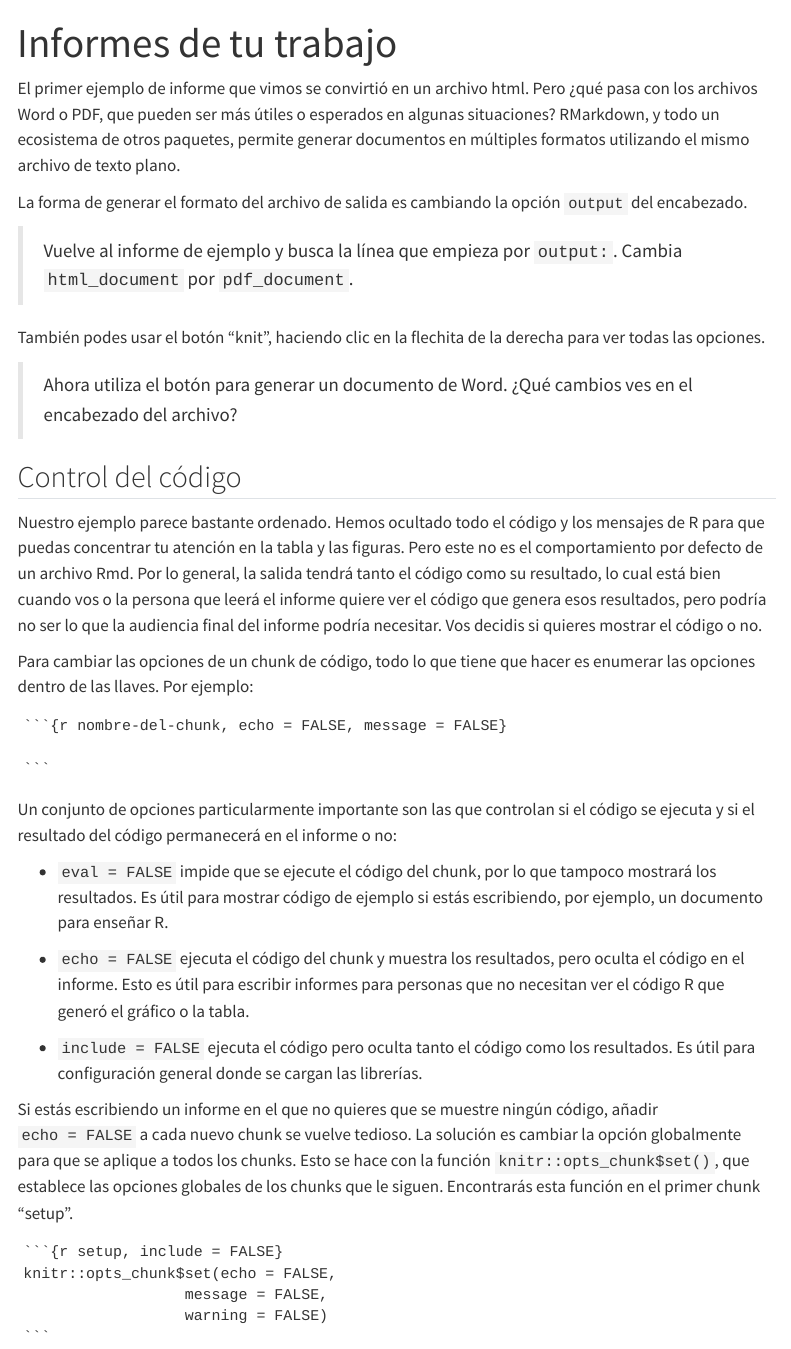
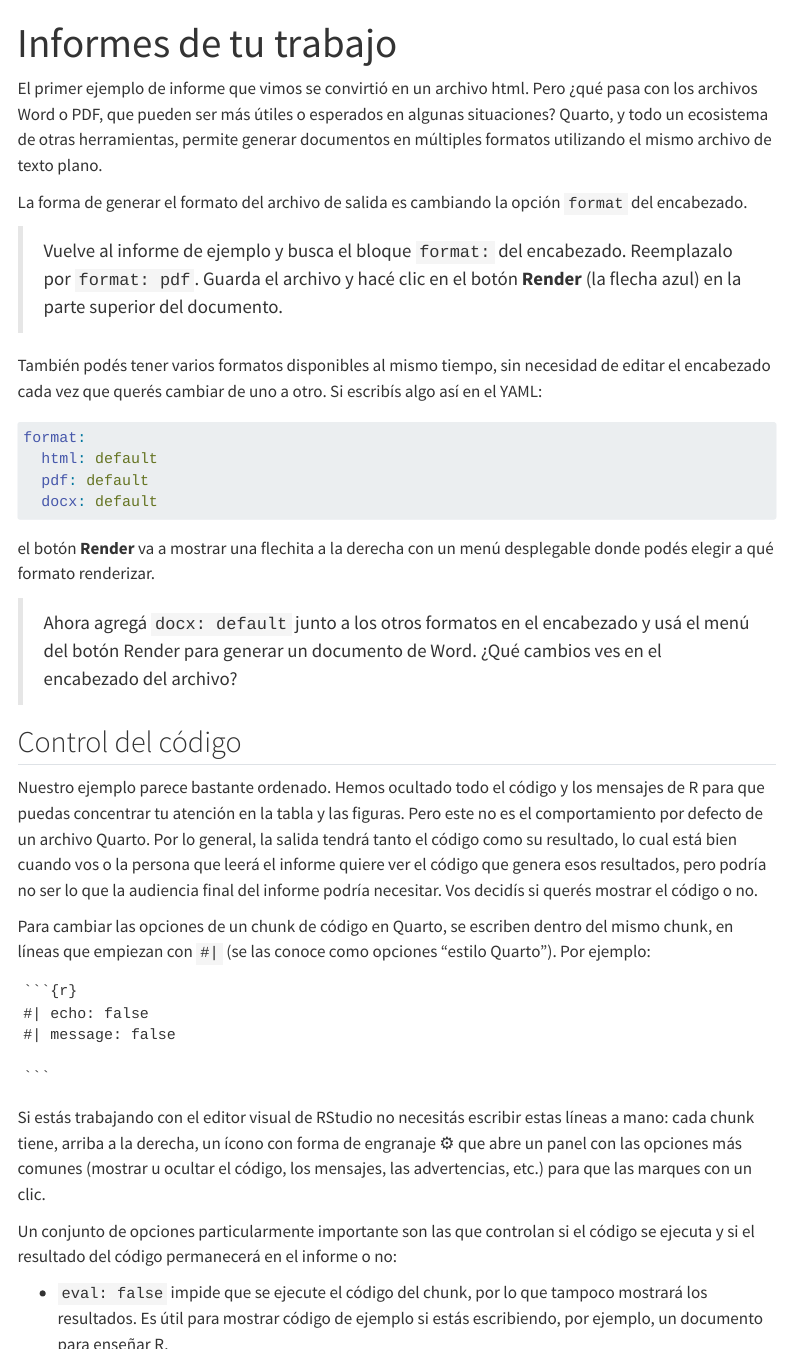
Before and after one commit to yabellini/AgroReportesConR, a Quarto document (05-reports.qmd): the page in a window 1100 px wide, from its top, and a second part further down, joined at a grey line. Rendered offline with R 4.5, knitr and Pandoc in place of Quarto, with nearby package versions; menus at the side of the page are left out.

Commit message:
Cambio reportes a Quarto

````diff
--- a/05-reports.qmd
+++ b/05-reports.qmd
@@ -15,43 +15,57 @@
 ```
 
 
-El primer ejemplo de informe que vimos se convirtió en un archivo html. Pero ¿qué pasa con los archivos Word o PDF, que pueden ser más útiles o esperados en algunas situaciones? RMarkdown, y todo un ecosistema de otros paquetes, permite generar documentos en múltiples formatos utilizando el mismo archivo de texto plano.
+El primer ejemplo de informe que vimos se convirtió en un archivo html. Pero ¿qué pasa con los archivos Word o PDF, que pueden ser más útiles o esperados en algunas situaciones? Quarto, y todo un ecosistema de otras herramientas, permite generar documentos en múltiples formatos utilizando el mismo archivo de texto plano.
 
-La forma de generar el formato del archivo de salida es cambiando la opción `output` del encabezado.
+La forma de generar el formato del archivo de salida es cambiando la opción `format` del encabezado.
 
-> Vuelve al informe de ejemplo y busca la línea que empieza por `output:`. Cambia `html_document` por `pdf_document`.
+> Vuelve al informe de ejemplo y busca el bloque `format:` del encabezado. Reemplazalo por `format: pdf`. Guarda el archivo y hacé clic en el botón **Render** (la flecha azul) en la parte superior del documento.
 
-También podes usar el botón "knit", haciendo clic en la flechita de la derecha para ver todas las opciones.
+También podés tener varios formatos disponibles al mismo tiempo, sin necesidad de editar el encabezado cada vez que querés cambiar de uno a otro. Si escribís algo así en el YAML:
 
-> Ahora utiliza el botón para generar un documento de Word. ¿Qué cambios ves en el encabezado del archivo?
+```yaml
+format:
+  html: default
+  pdf: default
+  docx: default
+```
+
+el botón **Render** va a mostrar una flechita a la derecha con un menú desplegable donde podés elegir a qué formato renderizar.
+
+> Ahora agregá `docx: default` junto a los otros formatos en el encabezado y usá el menú del botón Render para generar un documento de Word. ¿Qué cambios ves en el encabezado del archivo?
 
 ## Control del código
 
-Nuestro ejemplo parece bastante ordenado. Hemos ocultado todo el código y los mensajes de R para que puedas concentrar tu atención en la tabla y las figuras. Pero este no es el comportamiento por defecto de un archivo Rmd. Por lo general, la salida tendrá tanto el código como su resultado, lo cual está bien cuando vos o la persona que leerá el informe quiere ver el código que genera esos resultados, pero podría no ser lo que la audiencia final del informe podría necesitar. Vos decidis si quieres mostrar el código o no.
+Nuestro ejemplo parece bastante ordenado. Hemos ocultado todo el código y los mensajes de R para que puedas concentrar tu atención en la tabla y las figuras. Pero este no es el comportamiento por defecto de un archivo Quarto. Por lo general, la salida tendrá tanto el código como su resultado, lo cual está bien cuando vos o la persona que leerá el informe quiere ver el código que genera esos resultados, pero podría no ser lo que la audiencia final del informe podría necesitar. Vos decidís si querés mostrar el código o no.
 
-Para cambiar las opciones de un chunk de código, todo lo que tiene que hacer es enumerar las opciones dentro de las llaves. Por ejemplo:
+Para cambiar las opciones de un chunk de código en Quarto, se escriben dentro del mismo chunk, en líneas que empiezan con `#|` (se las conoce como opciones "estilo Quarto"). Por ejemplo:
 
-    `r chunk`{r nombre-del-chunk, echo = FALSE, message = FALSE}
+    `r chunk`{r}
+    #| echo: false
+    #| message: false
 
     `r chunk`
 
+Si estás trabajando con el editor visual de RStudio no necesitás escribir estas líneas a mano: cada chunk tiene, arriba a la derecha, un ícono con forma de engranaje ⚙️ que abre un panel con las opciones más comunes (mostrar u ocultar el código, los mensajes, las advertencias, etc.) para que las marques con un clic.
+
 Un conjunto de opciones particularmente importante son las que controlan si el código se ejecuta y si el resultado del código permanecerá en el informe o no:
 
-* `eval = FALSE` impide que se ejecute el código del chunk, por lo que tampoco mostrará los resultados. Es útil para mostrar código de ejemplo si estás escribiendo, por ejemplo, un documento para enseñar R.
+* `eval: false` impide que se ejecute el código del chunk, por lo que tampoco mostrará los resultados. Es útil para mostrar código de ejemplo si estás escribiendo, por ejemplo, un documento para enseñar R.
 
-* `echo = FALSE` ejecuta el código del chunk y muestra los resultados, pero oculta el código en el informe. Esto es útil para escribir informes para personas que no necesitan ver el código R que generó el gráfico o la tabla.
+* `echo: false` ejecuta el código del chunk y muestra los resultados, pero oculta el código en el informe. Esto es útil para escribir informes para personas que no necesitan ver el código R que generó el gráfico o la tabla.
 
-* `include = FALSE` ejecuta el código pero oculta tanto el código como los resultados. Es útil para configuración general donde se cargan las librerías.
+* `include: false` ejecuta el código pero oculta tanto el código como los resultados. Es útil para configuración general donde se cargan las librerías.
 
-Si estás escribiendo un informe en el que no quieres que se muestre ningún código, añadir `echo = FALSE` a cada nuevo chunk se vuelve tedioso. La solución es cambiar la opción globalmente para que se aplique a todos los chunks. Esto se hace con la función `knitr::opts_chunk$set()`, que establece las opciones globales de los chunks que le siguen. Encontrarás esta función en el primer chunk "setup".
+Si estás escribiendo un informe en el que no quieres que se muestre ningún código, añadir `#| echo: false` a cada nuevo chunk se vuelve tedioso. La solución es cambiar la opción globalmente para que se aplique a todos los chunks. En Quarto esto se hace directamente en el encabezado YAML del documento, con la opción `execute`, sin necesidad de escribir ningún código de R:
 
-    `r chunk`{r setup, include = FALSE}
-    knitr::opts_chunk$set(echo = FALSE,
-                      message = FALSE,
-                      warning = FALSE)
-    `r chunk`
+```yaml
+execute:
+  echo: false
+  message: false
+  warning: false
+```
 
-> ¿Tienes curiosidad por saber cómo funcionan las opciones? Cámbialas de una en una y toca el archivo cada vez para ver qué cambia.
+> ¿Tienes curiosidad por saber cómo funcionan las opciones? Agregá el bloque `execute` de arriba al encabezado de tu documento (junto a `format`), cambiá los valores de una en una y volvé a hacer clic en **Render** cada vez para ver qué cambia.
 
 
 ## Automatización
````
Also changed, not shown: 05-reports.qmd (8 more changed lines).
